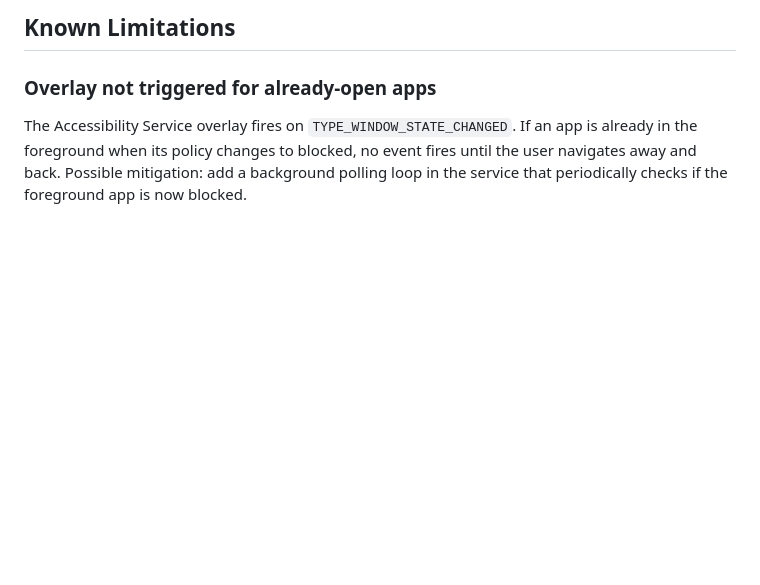
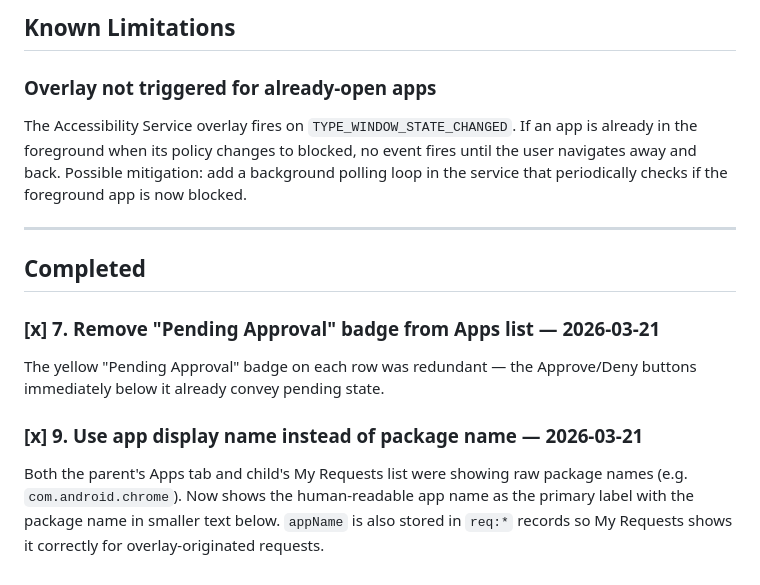
Before and after one commit to peerloomllc/pearguard, a Markdown page: docs/TODO.md, the part around one of its changes. Drawn GitHub-style; blank space fills up the shorter version.

Commit message:
docs: add checkboxes to all TODO items; add Completed section
Co-Authored-By: Claude Sonnet 4.6 <noreply@anthropic.com>

```diff
--- a/docs/TODO.md
+++ b/docs/TODO.md
@@ -178,3 +178,13 @@ The Apps tab has no defined order, making it hard to find apps on a real device
 
 ### Overlay not triggered for already-open apps
 The Accessibility Service overlay fires on `TYPE_WINDOW_STATE_CHANGED`. If an app is already in the foreground when its policy changes to blocked, no event fires until the user navigates away and back. Possible mitigation: add a background polling loop in the service that periodically checks if the foreground app is now blocked.
+
+---
+
+## Completed
+
+### [x] 7. Remove "Pending Approval" badge from Apps list — 2026-03-21
+The yellow "Pending Approval" badge on each row was redundant — the Approve/Deny buttons immediately below it already convey pending state.
+
+### [x] 9. Use app display name instead of package name — 2026-03-21
+Both the parent's Apps tab and child's My Requests list were showing raw package names (e.g. `com.android.chrome`). Now shows the human-readable app name as the primary label with the package name in smaller text below. `appName` is also stored in `req:*` records so My Requests shows it correctly for overlay-originated requests.
```
Also changed, not shown: other parts of docs/TODO.md (+25 -25 lines).
